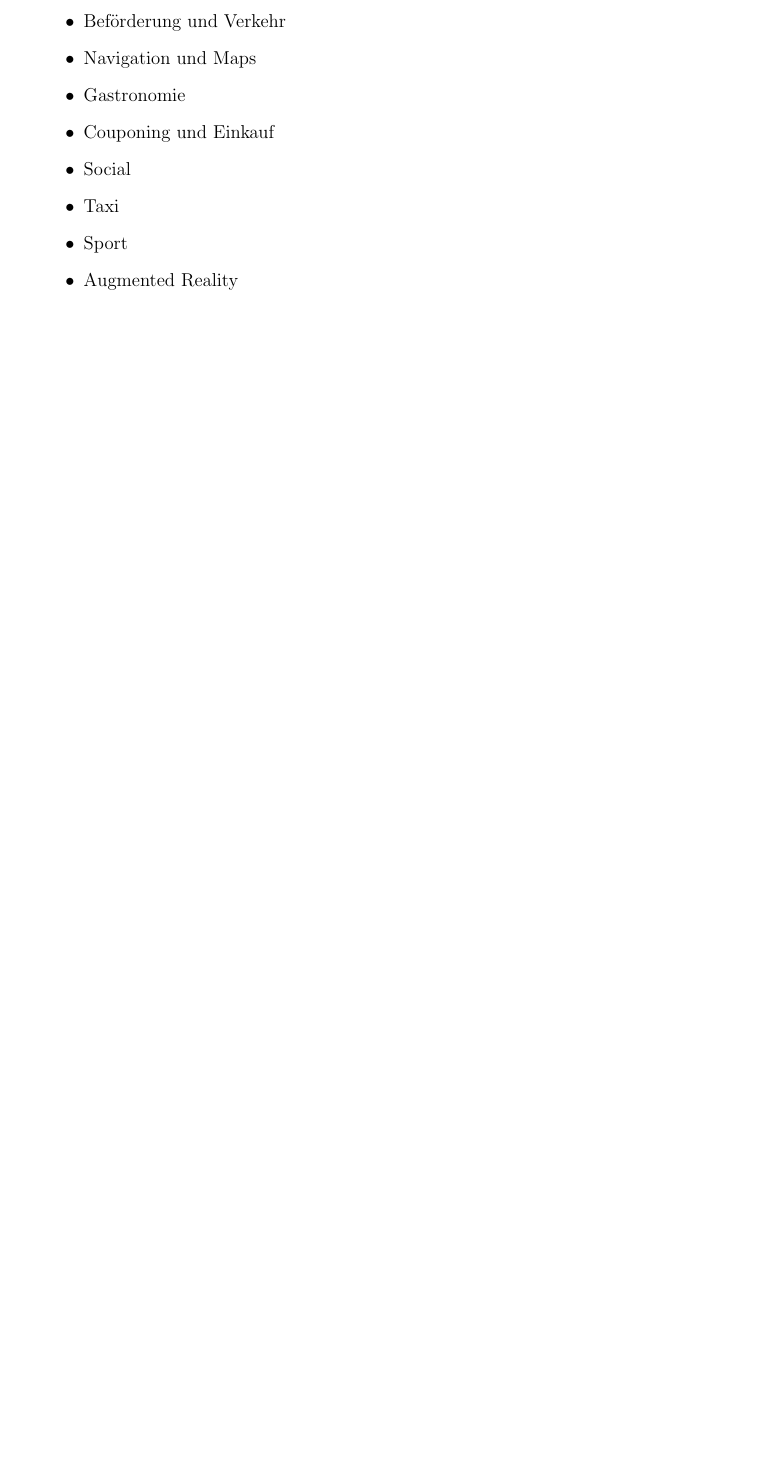
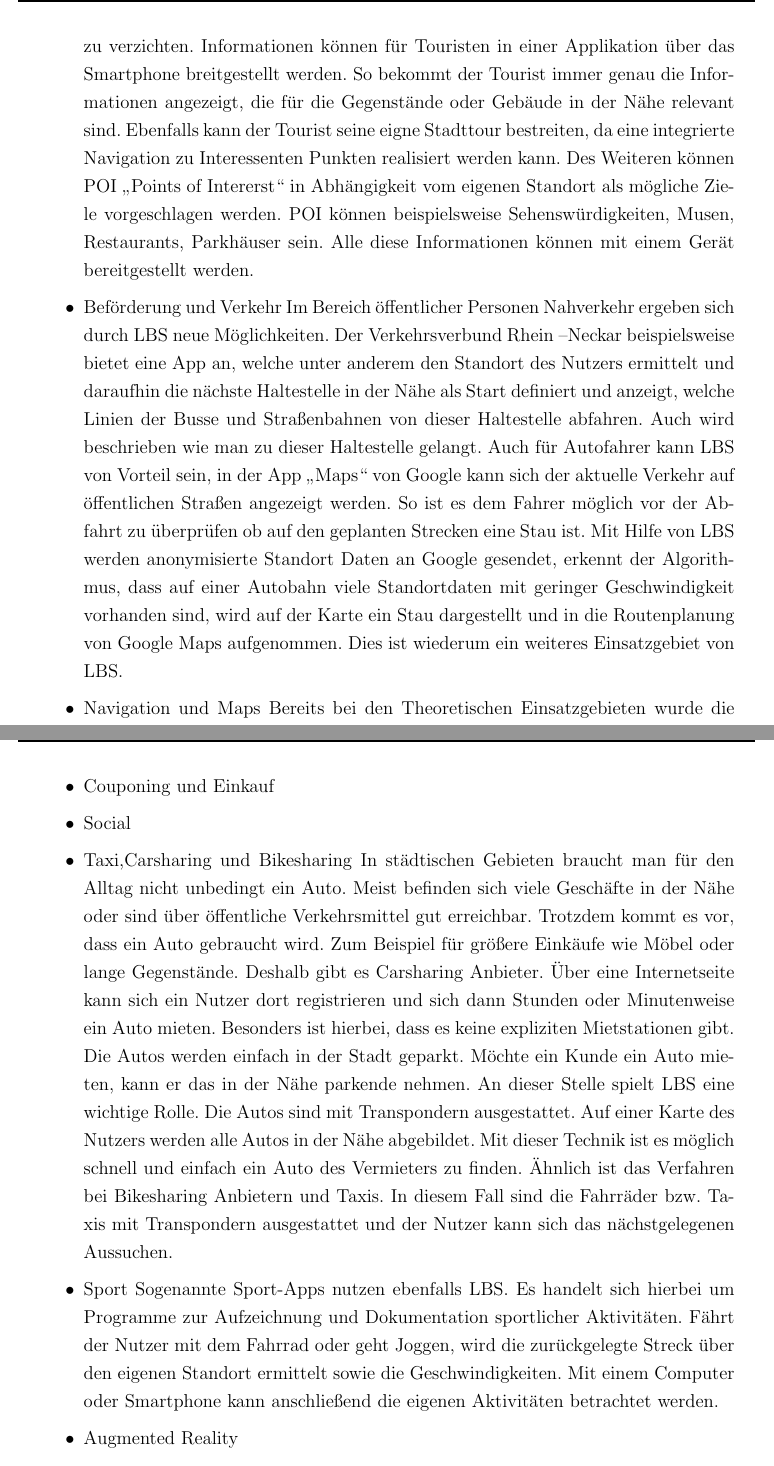
Before and after one commit to Einalem/LBS, a LaTeX paper (Ausarbeitung/tex/main.tex, which reads Ausarbeitung/tex/sections/C_AnwendungLBS.tex): part of page 23 of 38 before the commit and two parts of pages 24 and 25 of 40 after it, the two joined at a grey line, cut at the place of the change, the shorter picture padded with empty space. Compiled offline with pdfLaTeX.

Commit message:
test mit neuem text

```diff
--- a/Ausarbeitung/tex/sections/C_AnwendungLBS.tex
+++ b/Ausarbeitung/tex/sections/C_AnwendungLBS.tex
@@ -83,6 +84,15 @@ Nach einer Goldmedia-Analyse~\cite[S.9]{goldmedia:lbs} verteilten sich die deuts
 In der Studie werden folgende Punkte unterschieden:
 \begin{itemize}
 	\item Tourismus
+	Mit Hilfe von LBS ist es möglich auf einen Stadtführer aus Papier zu verzichten. Informationen können für Touristen in einer Applikation über das Smartphone breitgestellt werden. So bekommt der Tourist immer genau die Informationen angezeigt, die für die Gegenstände oder Gebäude in der Nähe relevant sind. Ebenfalls kann der Tourist seine eigne Stadttour bestreiten, da eine integrierte Navigation zu Interessenten Punkten realisiert werden kann. Des Weiteren können POI „Points of Intererst“ in Abhängigkeit vom eigenen Standort als mögliche Ziele vorgeschlagen werden. POI können beispielsweise Sehenswürdigkeiten, Musen, Restaurants, Parkhäuser sein.
+Alle diese Informationen können mit einem Gerät bereitgestellt werden.
+
 	\item Beförderung und Verkehr
+	Im Bereich öffentlicher Personen Nahverkehr ergeben sich durch LBS neue Möglichkeiten. Der Verkehrsverbund Rhein –Neckar beispielsweise bietet eine App an, welche unter anderem den Standort des Nutzers ermittelt und daraufhin die nächste Haltestelle in der Nähe als Start definiert und anzeigt, welche Linien der Busse und Straßenbahnen von dieser Haltestelle abfahren. Auch wird beschrieben wie man zu dieser Haltestelle gelangt.
+Auch für Autofahrer kann LBS von Vorteil sein, in der App „Maps“ von Google kann sich der aktuelle Verkehr auf öffentlichen Straßen angezeigt werden. So ist es dem Fahrer möglich vor der Abfahrt zu überprüfen ob auf den geplanten Strecken eine Stau ist. Mit Hilfe von LBS werden anonymisierte Standort Daten an Google gesendet, erkennt der Algorithmus, dass auf einer Autobahn viele Standortdaten mit geringer Geschwindigkeit vorhanden sind, wird auf der Karte ein Stau dargestellt und in die Routenplanung von Google Maps aufgenommen. Dies ist wiederum ein weiteres Einsatzgebiet von LBS.
+
+
 	\item Navigation und Maps
+	Bereits bei den Theoretischen Einsatzgebieten wurde die Navigation und Wegfindung genauer erläutert. Zum Einsatz kommen diese Technologien in Handys mit GPS-Modul und Navigationsgeräten.
+
 	\item Gastronomie
@@ -89,7 +102,9 @@ In der Studie werden folgende Punkte unterschieden:
 	\item Couponing und Einkauf
 	\item Social
-	\item Taxi
+	\item Taxi,Carsharing und Bikesharing
+	In städtischen Gebieten braucht man für den Alltag nicht unbedingt ein Auto. Meist befinden sich viele Geschäfte in der Nähe oder sind über öffentliche Verkehrsmittel gut erreichbar. Trotzdem kommt es vor, dass ein Auto gebraucht wird. Zum Beispiel für größere Einkäufe wie Möbel oder lange Gegenstände. Deshalb gibt es Carsharing Anbieter. Über eine Internetseite kann sich ein Nutzer dort registrieren und sich dann Stunden oder Minutenweise ein Auto mieten. Besonders ist hierbei, dass es keine expliziten Mietstationen gibt. Die Autos werden einfach in der Stadt geparkt. Möchte ein Kunde ein Auto mieten, kann er das in der Nähe parkende nehmen. An dieser Stelle spielt LBS eine wichtige Rolle. Die Autos sind mit Transpondern ausgestattet. Auf einer Karte des Nutzers werden alle Autos in der Nähe abgebildet. Mit dieser Technik ist es möglich schnell und einfach ein Auto des Vermieters zu finden. Ähnlich ist das Verfahren bei Bikesharing Anbietern und Taxis. In diesem Fall sind die Fahrräder bzw. Taxis mit Transpondern ausgestattet und der Nutzer kann sich das nächstgelegenen Aussuchen.
 	\item Sport
+	Sogenannte Sport-Apps nutzen ebenfalls LBS. Es handelt sich hierbei um Programme zur Aufzeichnung und Dokumentation sportlicher Aktivitäten. Fährt der Nutzer mit dem Fahrrad oder geht Joggen, wird die zurückgelegte Streck über den eigenen Standort ermittelt  sowie die Geschwindigkeiten. Mit einem Computer oder Smartphone kann anschließend die eigenen Aktivitäten betrachtet werden.
 	\item Augmented Reality
 	\item Allgemeine Informationen
 	\item Carsharing
```
Also changed, not shown: Ausarbeitung/tex/main.pdf, Ausarbeitung/tex/sections/C_AnwendungLBS.tex (4 more changed lines).
